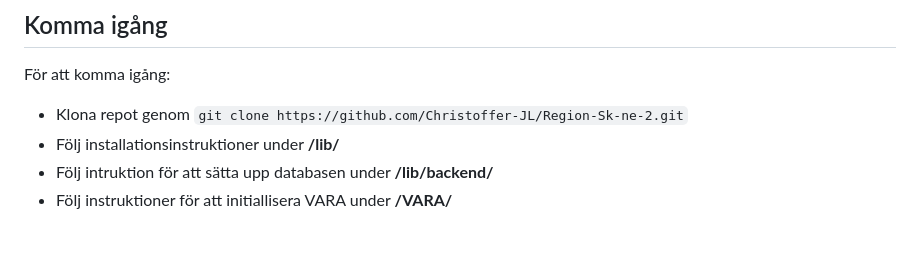
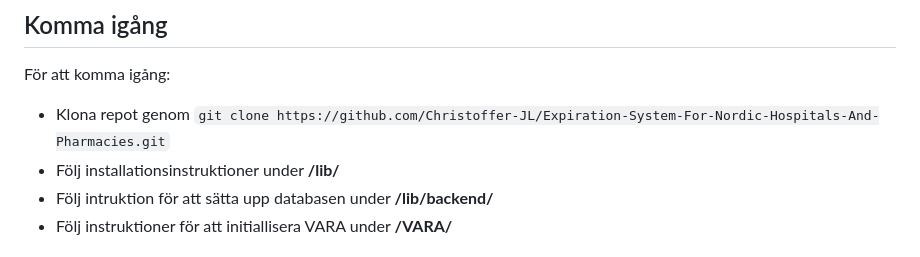
Before and after one commit to Christoffer-JL/Expiration-System-For-Nordic-Hospitals-And-Pharmacies, a Markdown page: README.md, the part around the change. GitHub-like rendering.

```diff
--- a/README.md
+++ b/README.md
@@ -18,7 +18,7 @@ Systemets frontend är skriven i Flutter och backend är i Node.js med Express s
 
 ## Komma igång
 För att komma igång:
-* Klona repot genom `git clone https://github.com/Christoffer-JL/Region-Sk-ne-2.git`
+* Klona repot genom `git clone https://github.com/Christoffer-JL/Expiration-System-For-Nordic-Hospitals-And-Pharmacies.git`
 * Följ installationsinstruktioner under **/lib/**
 * Följ intruktion för att sätta upp databasen under **/lib/backend/**
 * Följ instruktioner för att initiallisera VARA under **/VARA/**
```
